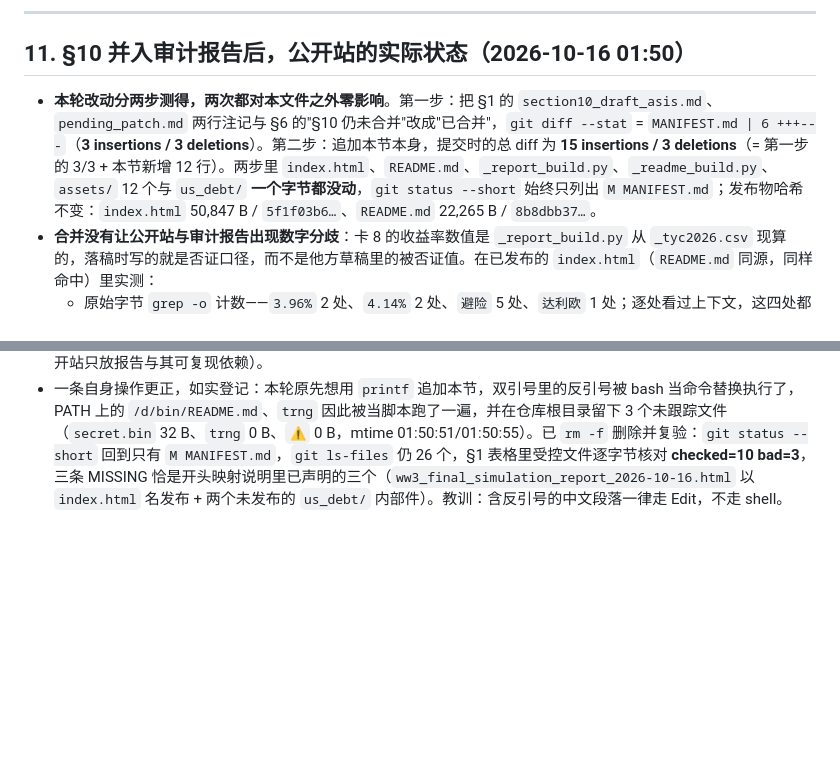
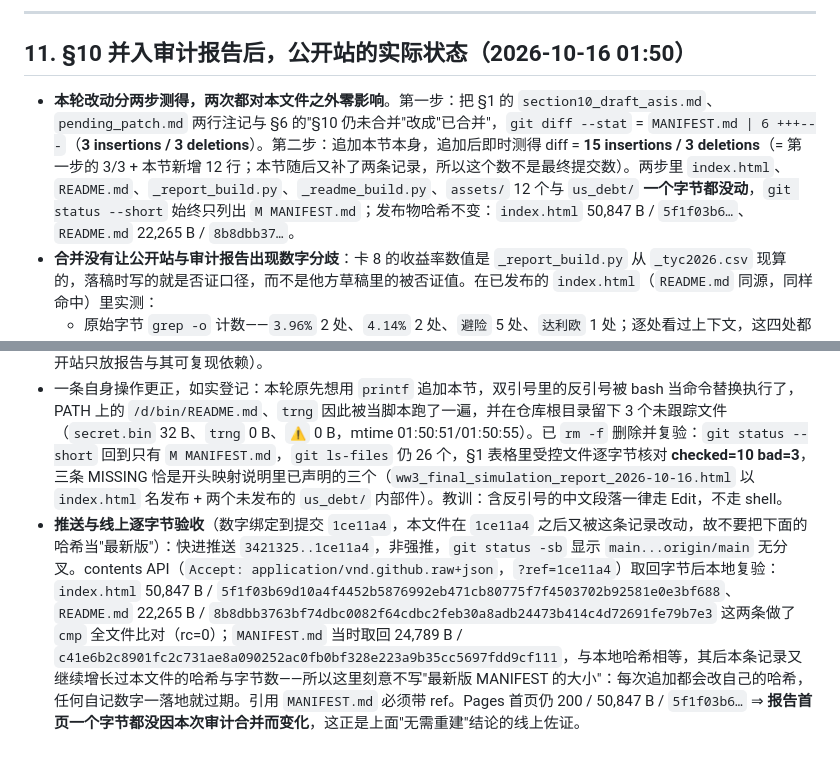
Before and after one commit to rainchai455-cy/ww3prediction, a Markdown page: MANIFEST.md, 2 parts joined by grey strips. Rendered like a GitHub page; blank space fills up the shorter version.

Commit message:
MANIFEST §11 补两条：线上逐字节验收绑定 ref 1ce11a4；本文件改为带 ref 引用而非自记哈希

```diff
--- a/MANIFEST.md
+++ b/MANIFEST.md
@@ -135,10 +135,11 @@
 
 ## 11. §10 并入审计报告后，公开站的实际状态（2026-10-16 01:50）
 
-- **本轮改动分两步测得，两次都对本文件之外零影响**。第一步：把 §1 的 `section10_draft_asis.md`、`pending_patch.md` 两行注记与 §6 的"§10 仍未合并"改成"已合并"，`git diff --stat` = `MANIFEST.md | 6 +++---`（**3 insertions / 3 deletions**）。第二步：追加本节本身，提交时的总 diff 为 **15 insertions / 3 deletions**（= 第一步的 3/3 + 本节新增 12 行）。两步里 `index.html`、`README.md`、`_report_build.py`、`_readme_build.py`、`assets/` 12 个与 `us_debt/` **一个字节都没动**，`git status --short` 始终只列出 `M MANIFEST.md`；发布物哈希不变：`index.html` 50,847 B / `5f1f03b6…`、`README.md` 22,265 B / `8b8dbb37…`。
+- **本轮改动分两步测得，两次都对本文件之外零影响**。第一步：把 §1 的 `section10_draft_asis.md`、`pending_patch.md` 两行注记与 §6 的"§10 仍未合并"改成"已合并"，`git diff --stat` = `MANIFEST.md | 6 +++---`（**3 insertions / 3 deletions**）。第二步：追加本节本身，追加后即时测得 diff = **15 insertions / 3 deletions**（= 第一步的 3/3 + 本节新增 12 行；本节随后又补了两条记录，所以这个数不是最终提交数）。两步里 `index.html`、`README.md`、`_report_build.py`、`_readme_build.py`、`assets/` 12 个与 `us_debt/` **一个字节都没动**，`git status --short` 始终只列出 `M MANIFEST.md`；发布物哈希不变：`index.html` 50,847 B / `5f1f03b6…`、`README.md` 22,265 B / `8b8dbb37…`。
 - **合并没有让公开站与审计报告出现数字分歧**：卡 8 的收益率数值是 `_report_build.py` 从 `_tyc2026.csv` 现算的，落稿时写的就是否证口径，而不是他方草稿里的被否证值。在已发布的 `index.html`（`README.md` 同源，同样命中）里实测：
   - 原始字节 `grep -o` 计数——`3.96%` 2 处、`4.14%` 2 处、`避险` 5 处、`达利欧` 1 处；逐处看过上下文，这四处都是**在否证句或出处门表里**出现（"3.96% → 4.39%（冲突后）｜起点值不在序列里（全年最低 3.97%）；端点非唯一"），不是被当作观测值引用。
   - 去标签、并空白后的正文里，下列句子各命中 1 次：`各出现 0 次`（完整句："被当作起点的 3.96% 与 4.14% 在全年序列里 各出现 0 次"）、`涨幅 40–45bp 的上行有 19 次`、`最大 30 日升幅 +54bp`、`至 03/26 为 +45bp`、`占该段 62%`、`该窗口对避险机制不可识别`、`无源，不得作直接引语`。注意 P2 的三段配对（+42/+45）在站里是分开写的，没有混用成一个终点。
   - 命中 **0 次**：`美债收益率不再因地缘冲突而下降`。这就是 §10.8 里 P6 作废的同一依据，在站侧再验一遍。
 - 因此**不重建 HTML、不重跑 README 管线**：P1–P3 纠正的对象是他方草稿文件，公开站从未登过那三个错值；P6 要改的措辞在站里不存在。合并后的审计报告本身仍只在 `<upstream>/audit/`，不上传本仓库（三方对账文档，公开站只放报告与其可复现依赖）。
 - 一条自身操作更正，如实登记：本轮原先想用 `printf` 追加本节，双引号里的反引号被 bash 当命令替换执行了，PATH 上的 `/d/bin/README.md`、`trng` 因此被当脚本跑了一遍，并在仓库根目录留下 3 个未跟踪文件（`secret.bin` 32 B、`trng` 0 B、`⚠️` 0 B，mtime 01:50:51/01:50:55）。已 `rm -f` 删除并复验：`git status --short` 回到只有 `M MANIFEST.md`，`git ls-files` 仍 26 个，§1 表格里受控文件逐字节核对 **checked=10 bad=3**，三条 MISSING 恰是开头映射说明里已声明的三个（`ww3_final_simulation_report_2026-10-16.html` 以 `index.html` 名发布 + 两个未发布的 `us_debt/` 内部件）。教训：含反引号的中文段落一律走 Edit，不走 shell。
+- **推送与线上逐字节验收**（数字绑定到提交 `1ce11a4`，本文件在 `1ce11a4` 之后又被这条记录改动，故不要把下面的哈希当"最新版"）：快进推送 `3421325..1ce11a4`，非强推，`git status -sb` 显示 `main...origin/main` 无分叉。contents API（`Accept: application/vnd.github.raw+json`，`?ref=1ce11a4`）取回字节后本地复验：`index.html` 50,847 B / `5f1f03b69d10a4f4452b5876992eb471cb80775f7f4503702b92581e0e3bf688`、`README.md` 22,265 B / `8b8dbb3763bf74dbc0082f64cdbc2feb30a8adb24473b414c4d72691fe79b7e3` 这两条做了 `cmp` 全文件比对（rc=0）；`MANIFEST.md` 当时取回 24,789 B / `c41e6b2c8901fc2c731ae8a090252ac0fb0bf328e223a9b35cc5697fdd9cf111`，与本地哈希相等，其后本条记录又继续增长过本文件的哈希与字节数——所以这里刻意不写"最新版 MANIFEST 的大小"：每次追加都会改自己的哈希，任何自记数字一落地就过期。引用 `MANIFEST.md` 必须带 ref。Pages 首页仍 200 / 50,847 B / `5f1f03b6…` ⇒ **报告首页一个字节都没因本次审计合并而变化**，这正是上面"无需重建"结论的线上佐证。
```
